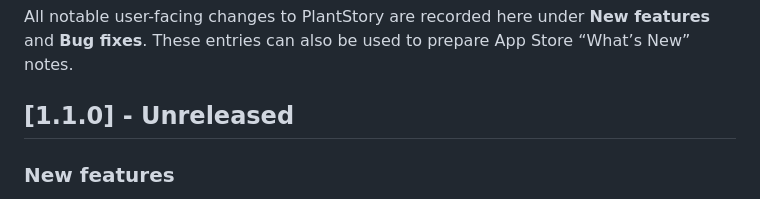
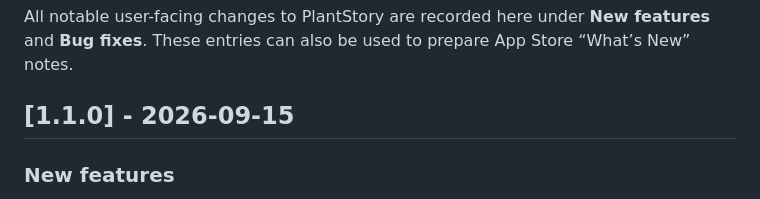
Before and after one commit to zicodeng/PlantStory, a Markdown page: CHANGELOG.md, the part around the change. Rendered like a GitHub page.

Commit message:
Finalize PlantStory 1.1.0 release

```diff
--- a/CHANGELOG.md
+++ b/CHANGELOG.md
@@ -2,7 +2,7 @@
 
 All notable user-facing changes to PlantStory are recorded here under **New features** and **Bug fixes**. These entries can also be used to prepare App Store “What’s New” notes.
 
-## [1.1.0] - Unreleased
+## [1.1.0] - 2026-09-15
 
 ### New features
 
```
